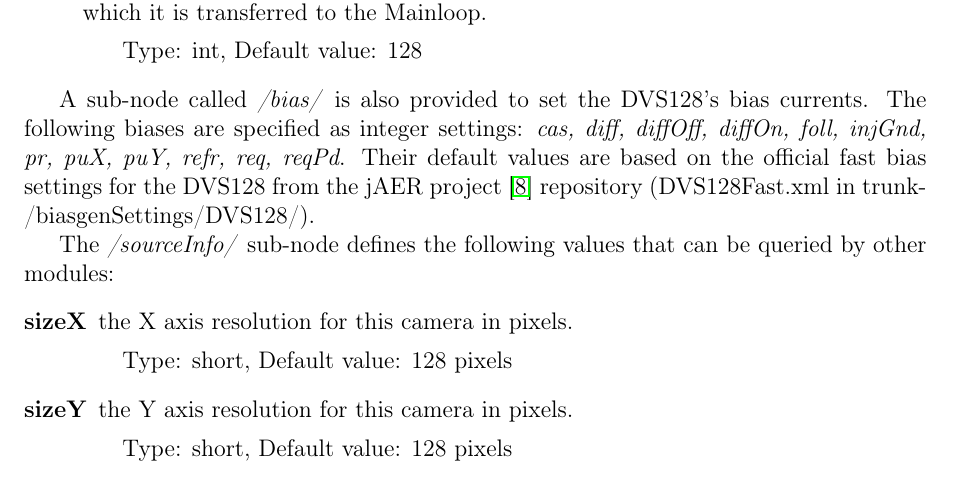
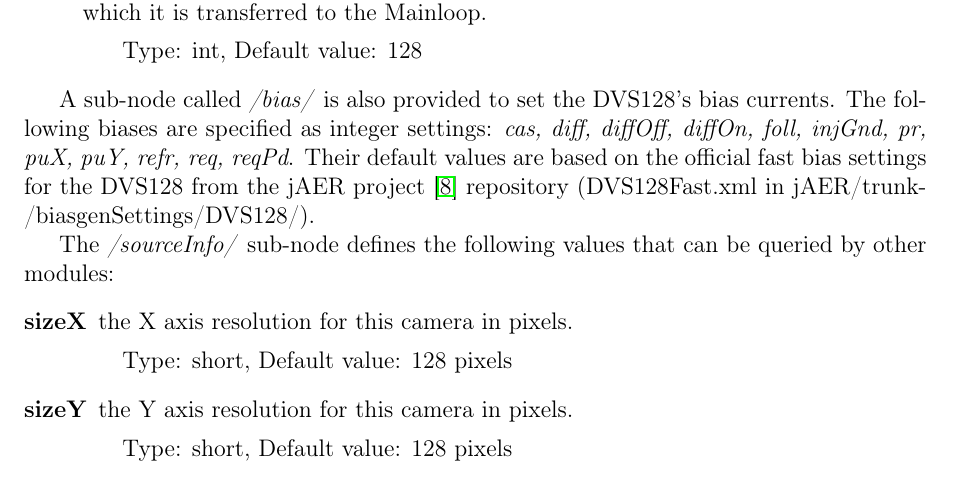
Before and after one commit to breznak/caer, a LaTeX thesis (docs/caer.tex): part of page 30 of 40, cut so that both start at the same text. Compiled offline with pdfLaTeX.

Commit message:
cAER: update path to biasgen settings.
git-svn-id: https://svn.code.sf.net/p/jaer/code/cAER/trunk@5429 b7f4320f-462c-0410-a916-d9f35bb82d52

```diff
--- a/docs/caer.tex
+++ b/docs/caer.tex
@@ -756,7 +756,7 @@ The DVS128's configuration node offers the following settings for customization:
 \end{description}
 
 A sub-node called \emph{/bias/} is also provided to set the DVS128's bias currents.
-The following biases are specified as integer settings: \emph{cas, diff, diffOff, diffOn, foll, injGnd, pr, puX, puY, refr, req, reqPd}. Their default values are based on the official fast bias settings for the DVS128 from the jAER project \cite{jaer_project} repository (DVS128Fast.xml in trunk/biasgenSettings/DVS128/).
+The following biases are specified as integer settings: \emph{cas, diff, diffOff, diffOn, foll, injGnd, pr, puX, puY, refr, req, reqPd}. Their default values are based on the official fast bias settings for the DVS128 from the jAER project \cite{jaer_project} repository (DVS128Fast.xml in jAER/trunk/biasgenSettings/DVS128/).
 
 The \emph{/sourceInfo/} sub-node defines the following values that can be queried by other modules:
 \begin{description}
```
